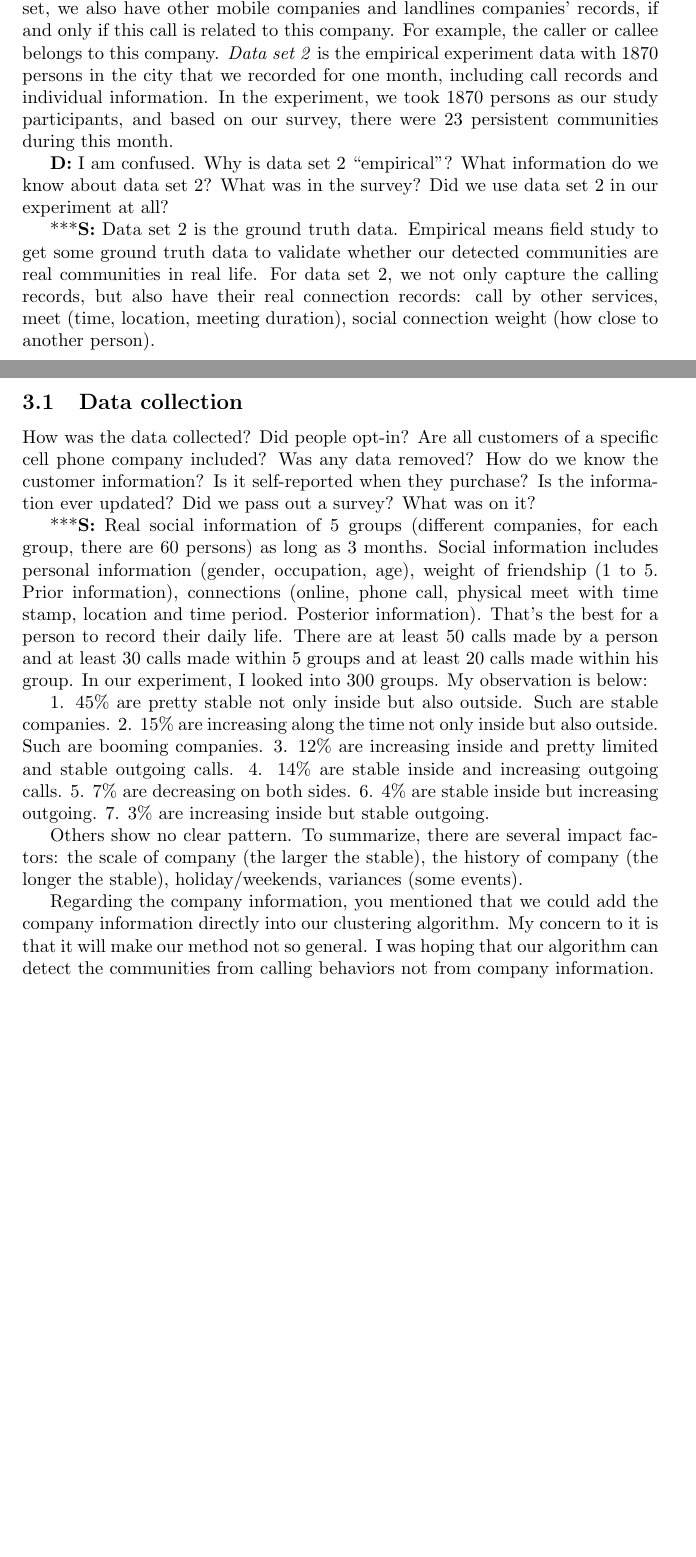
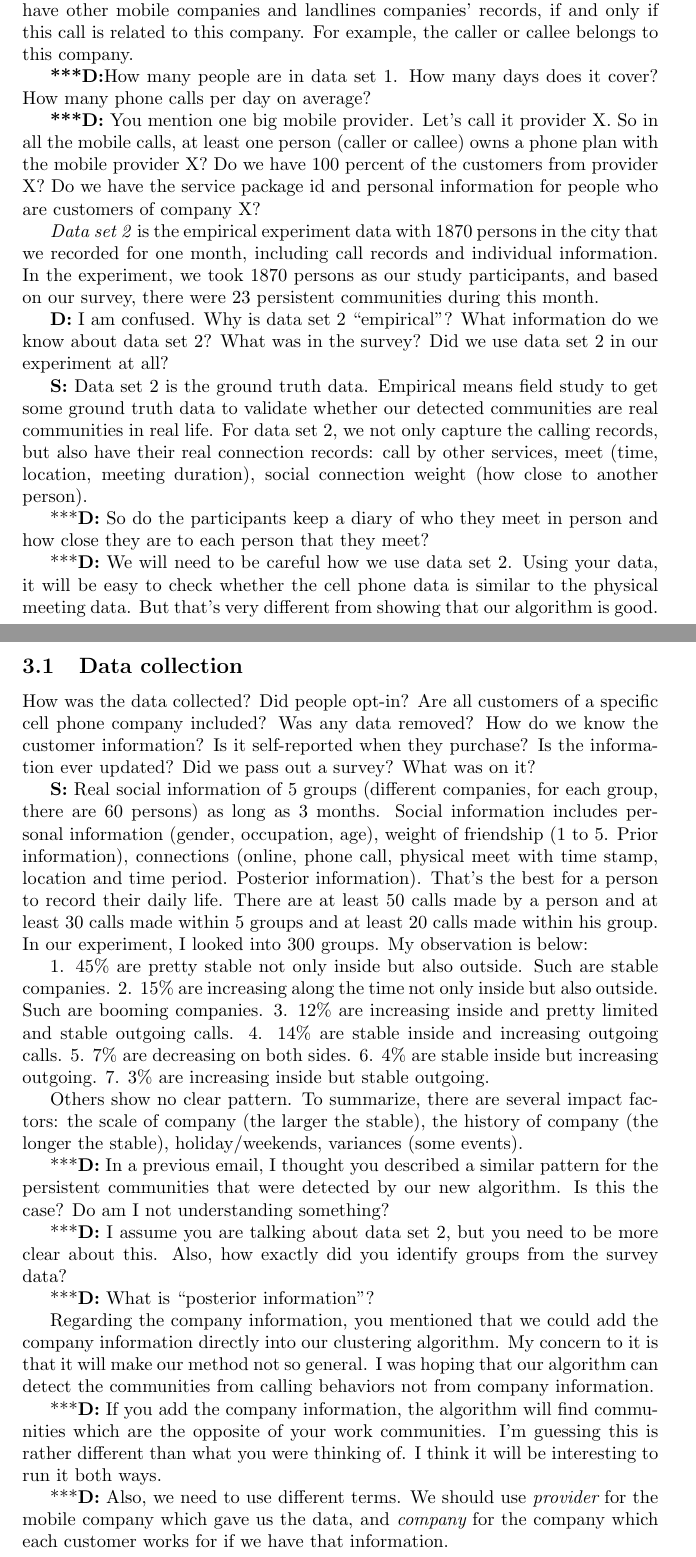
Before and after one commit to dave-s-choi/persistent-community, a LaTeX paper (draft.tex): two parts of pages 1 and 2 of 8 before the commit and two parts of pages 2 and 3 of 9 after it, joined at a grey line, cut so that both start at the same text, the shorter picture padded with empty space. Compiled offline with pdfLaTeX.

Commit message:
dave's updates

```diff
--- a/draft.tex
+++ b/draft.tex
@@ -24,20 +34,29 @@ training data set.
 
 \textbf{D:} what do you mean by training? We are not training a classifier or predictor. What information do we know about the individuals in data set 1. Their company? the time and length of each call? Are they cell phones?
 
-***\textbf{S:} Training is actually the historical data. Sorry for the confusion. For data set 1, we have the caller id, callee id, call type, service package id, call time, call duration, personal information (gender, occupation, address, city, etc.). We have one big mobile company's mobile phone records. In this data set, we also have other mobile companies and landlines companies' records, if and only if this call is related to this company. For example, the caller or callee belongs to this company.
+\textbf{S:} Training is actually the historical data. Sorry for the confusion. For data set 1, we have the caller id, callee id, call type, service package id, call time, call duration, personal information (gender, occupation, address, city, etc.). We have one big mobile company's mobile phone records. In this data set, we also have other mobile companies and landlines companies' records, if and only if this call is related to this company. For example, the caller or callee belongs to this company.
+
+\textbf{***D:}How many people are in data set 1. How many days does it cover? How many phone calls per day on average?
+
+\textbf{***D:} You mention one big mobile provider. Let's call it provider X. So in all the mobile calls, at least one person (caller or callee) owns a phone plan with the mobile provider X? Do we have 100 percent of the customers from provider X? Do we have the service package id and personal information for people who are customers of company X?
+
 \textit{Data set 2} is the empirical experiment data with 1870 persons
 in the city that we recorded for one month, including call records and individual information. In the experiment, we
 took 1870 persons as our study participants, and based on our survey, there were 23 persistent communities during this month.
 
 \textbf{D:} I am confused. Why is data set 2 ``empirical''? What information do we know about data set 2? What was in the survey? Did we use data set 2 in our experiment at all?
 
-***\textbf{S:} Data set 2 is the ground truth data. Empirical means field study to get some ground truth data to validate whether our detected communities are real communities in real life. For data set 2, we not only capture the calling records, but also have their real connection records: call by other services, meet (time, location, meeting duration), social connection weight (how close to another person).
+\textbf{S:} Data set 2 is the ground truth data. Empirical means field study to get some ground truth data to validate whether our detected communities are real communities in real life. For data set 2, we not only capture the calling records, but also have their real connection records: call by other services, meet (time, location, meeting duration), social connection weight (how close to another person).
+
+***\textbf{D:} So do the participants keep a diary of who they meet in person and how close they are to each person that they meet?
+
+***\textbf{D:} We will need to be careful how we use data set 2. Using your data, it will be easy to check whether the cell phone data is similar to the physical meeting data. But that's very different from showing that our algorithm is good.
 
 \subsection{Data collection}
 
 How was the data collected? Did people opt-in? Are all customers of a specific cell phone company included? Was any data removed? How do we know the customer information? Is it self-reported when they purchase? Is the information ever updated? Did we pass out a survey? What was on it?
 
-***\textbf{S:} Real social information of 5 groups (different companies, for each group, there are 60 persons) as long as 3 months. Social information includes personal information (gender, occupation, age), weight of friendship (1 to 5. Prior information), connections (online, phone call, physical meet with time stamp, location and time period. Posterior information). That's the best for a person to record their daily life. There are at least 50 calls made by a person and at least 30 calls made within 5 groups and at least 20 calls made within his group. In our experiment, I looked into 300 groups. My observation is below:
+\textbf{S:} Real social information of 5 groups (different companies, for each group, there are 60 persons) as long as 3 months. Social information includes personal information (gender, occupation, age), weight of friendship (1 to 5. Prior information), connections (online, phone call, physical meet with time stamp, location and time period. Posterior information). That's the best for a person to record their daily life. There are at least 50 calls made by a person and at least 30 calls made within 5 groups and at least 20 calls made within his group. In our experiment, I looked into 300 groups. My observation is below:
 
 1. 45\% are pretty stable not only inside but also outside. Such are stable companies.
 2. 15\% are increasing along the time not only inside but also outside. Such are booming companies.
@@ -49,7 +68,17 @@ How was the data collected? Did people opt-in? Are all customers of a specific c
 
 Others show no clear pattern. To summarize, there are several impact factors: the scale of company (the larger the stable), the history of company (the longer the stable), holiday/weekends, variances (some events).
 
+***\textbf{D:} In a previous email, I thought you described a similar pattern for the persistent communities that were detected by our new algorithm. Is this the case? Do am I not understanding something?
+
+***\textbf{D:} I assume you are talking about data set 2, but you need to be more clear about this. Also, how exactly did you identify groups from the survey data?
+
+***\textbf{D:} What is ``posterior information''?
+
 Regarding the company information, you mentioned that we could add the company information directly into our clustering algorithm. My concern to it is that it will make our method not so general. I was hoping that our algorithm can detect the communities from calling behaviors not from company information.
+
+***\textbf{D:} If you add the company information, the algorithm will find communities which are the opposite of your work communities. I'm guessing this is rather different than what you were thinking of. I think it will be interesting to run it both ways.
+
+***\textbf{D:} Also, we need to use different terms. We should use {\it provider} for the mobile company which gave us the data, and {\it company} for the company which each customer works for if we have that information.
 
 \section{Methodology}
 
```
Also changed, not shown: draft.tex (25 more changed lines).
